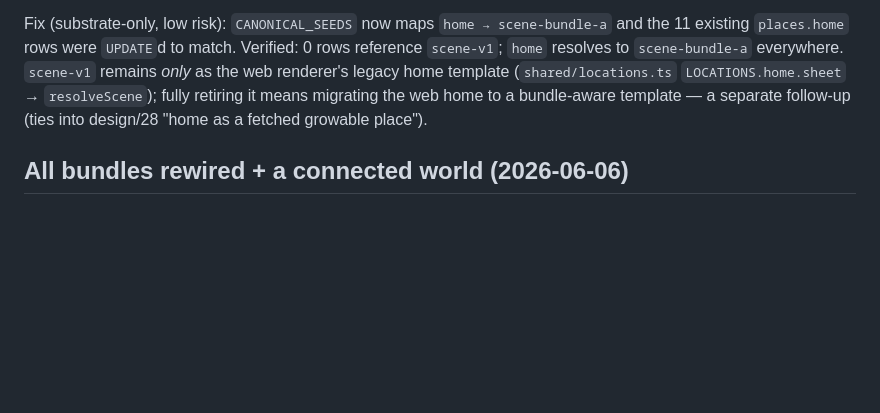
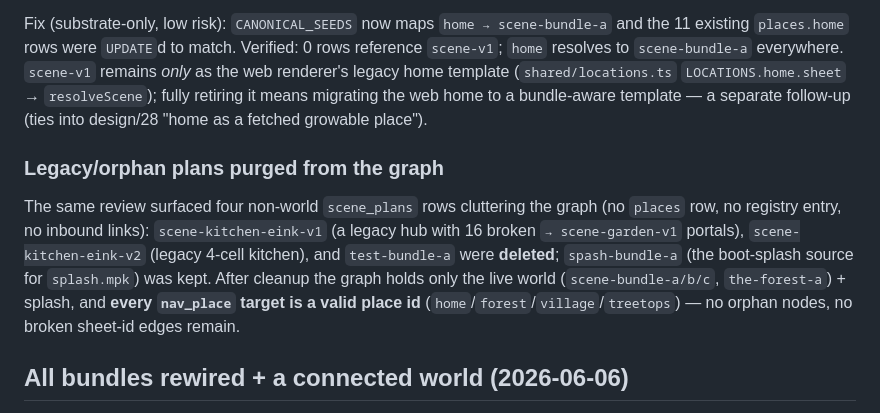
Before and after one commit to christopherdebeer/mochi-esp, a Markdown page: design/32-world-nav-graph.md, the part around the change. Drawn GitHub-style; blank space fills up the shorter version.

Commit message:
design/32: purge legacy/orphan scene plans from the world graph
After unifying home on scene-bundle-a, the graph review surfaced four
non-world scene_plans rows (no place row / registry / inbound links).
Deleted scene-kitchen-eink-v1 (legacy hub, 16 broken -> scene-garden-v1
portals), scene-kitchen-eink-v2, and test-bundle-a in the c15r/mochi val;
kept spash-bundle-a (the splash source). Graph now holds only the live
world + splash, and every nav_place target is a valid place id.

https://claude.ai/code/session_01WDx7waJ9ZQhCvYNVtN25PX

```diff
--- a/design/32-world-nav-graph.md
+++ b/design/32-world-nav-graph.md
@@ -130,6 +130,17 @@ remains *only* as the web renderer's legacy home template
 it means migrating the web home to a bundle-aware template — a separate
 follow-up (ties into design/28 "home as a fetched growable place").
 
+### Legacy/orphan plans purged from the graph
+
+The same review surfaced four non-world `scene_plans` rows cluttering the graph
+(no `places` row, no registry entry, no inbound links): `scene-kitchen-eink-v1`
+(a legacy hub with 16 broken `→ scene-garden-v1` portals), `scene-kitchen-eink-v2`
+(legacy 4-cell kitchen), and `test-bundle-a` were **deleted**; `spash-bundle-a`
+(the boot-splash source for `splash.mpk`) was kept. After cleanup the graph holds
+only the live world (`scene-bundle-a/b/c`, `the-forest-a`) + splash, and **every
+`nav_place` target is a valid place id** (`home`/`forest`/`village`/`treetops`) —
+no orphan nodes, no broken sheet-id edges remain.
+
 ## All bundles rewired + a connected world (2026-06-06)
 
 The same grid-mesh pathology held in every bundle (48 nav_scene edges each,
```
